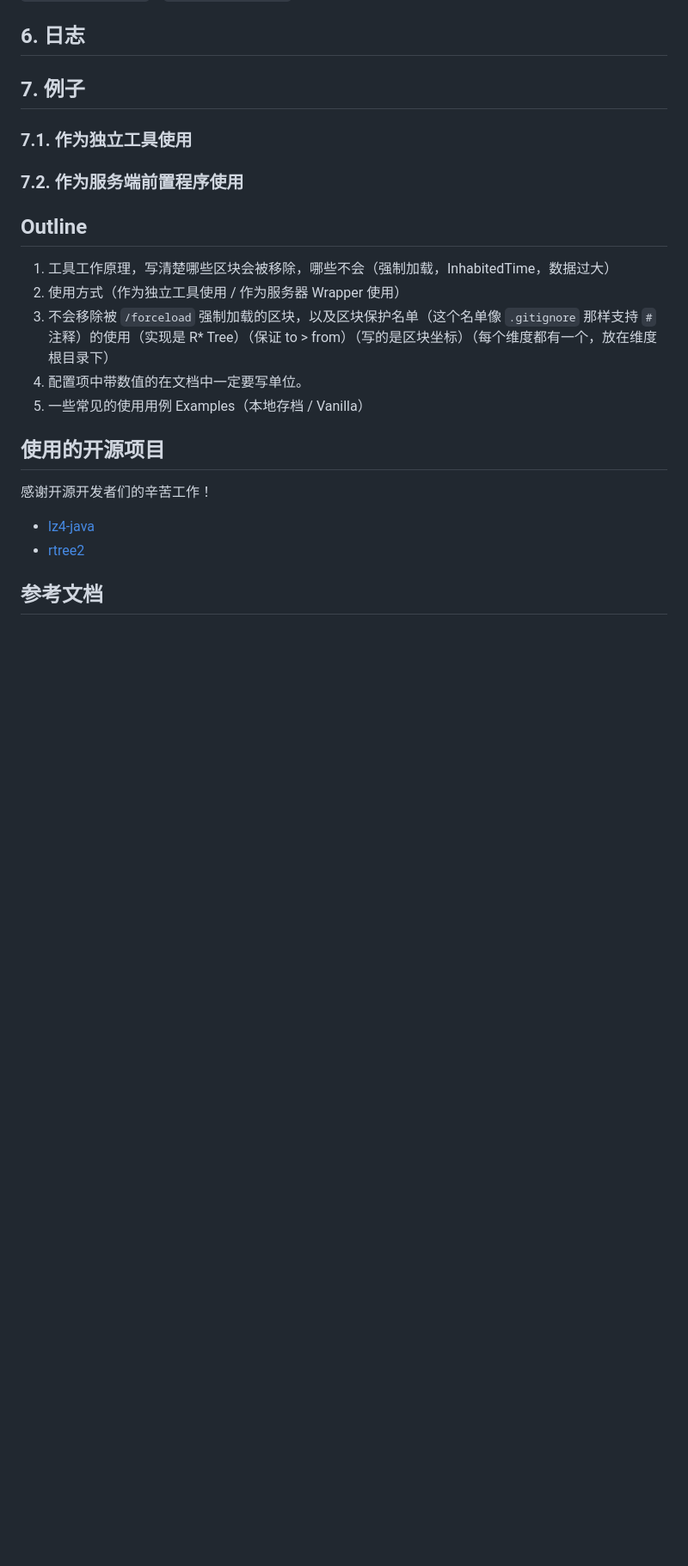
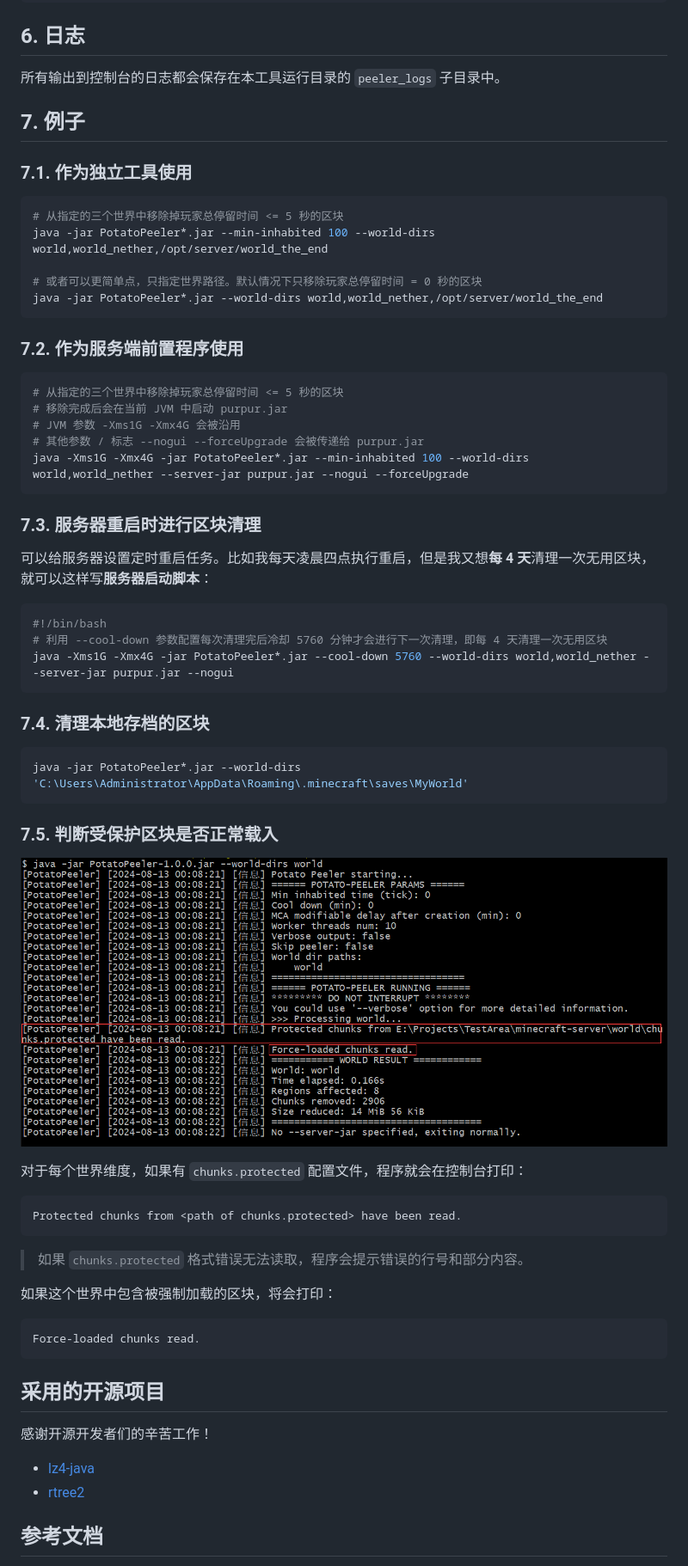
Before and after one commit to Bottle-M/PotatoPeeler, a Markdown page: README.zh_CN.md, the part around one of its changes. Shown at 86% size. Rendered like a GitHub page; pictures changed too: imgs/protected-chunks-log.png (added); folded sections open; blank space fills up the shorter version.

````diff
--- a/README.zh_CN.md
+++ b/README.zh_CN.md
@@ -131,22 +163,65 @@ world
 
 ## 6. 日志
+
+所有输出到控制台的日志都会保存在本工具运行目录的 `peeler_logs` 子目录中。
 
 ## 7. 例子
 
 ### 7.1. 作为独立工具使用
 
+```bash
+# 从指定的三个世界中移除掉玩家总停留时间 <= 5 秒的区块
+java -jar PotatoPeeler*.jar --min-inhabited 100 --world-dirs world,world_nether,/opt/server/world_the_end
+
+# 或者可以更简单点，只指定世界路径。默认情况下只移除玩家总停留时间 = 0 秒的区块
+java -jar PotatoPeeler*.jar --world-dirs world,world_nether,/opt/server/world_the_end
+```
 
 ### 7.2. 作为服务端前置程序使用
 
-## Outline
+```bash
+# 从指定的三个世界中移除掉玩家总停留时间 <= 5 秒的区块
+# 移除完成后会在当前 JVM 中启动 purpur.jar
+# JVM 参数 -Xms1G -Xmx4G 会被沿用
+# 其他参数 / 标志 --nogui --forceUpgrade 会被传递给 purpur.jar
+java -Xms1G -Xmx4G -jar PotatoPeeler*.jar --min-inhabited 100 --world-dirs world,world_nether --server-jar purpur.jar --nogui --forceUpgrade
+```
 
-1. 工具工作原理，写清楚哪些区块会被移除，哪些不会（强制加载，InhabitedTime，数据过大）
-2. 使用方式（作为独立工具使用 / 作为服务器 Wrapper 使用）
-3. 不会移除被 `/forceload` 强制加载的区块，以及区块保护名单（这个名单像 `.gitignore` 那样支持 `#` 注释）的使用（实现是 R* Tree）（保证 to > from）（写的是区块坐标）（每个维度都有一个，放在维度根目录下）
-4. 配置项中带数值的在文档中一定要写单位。
-5. 一些常见的使用用例 Examples（本地存档 / Vanilla）
+### 7.3. 服务器重启时进行区块清理
 
-## 使用的开源项目
+可以给服务器设置定时重启任务。比如我每天凌晨四点执行重启，但是我又想**每 4 天**清理一次无用区块，就可以这样写**服务器启动脚本**：
+
+```bash
+#!/bin/bash
+# 利用 --cool-down 参数配置每次清理完后冷却 5760 分钟才会进行下一次清理，即每 4 天清理一次无用区块
+java -Xms1G -Xmx4G -jar PotatoPeeler*.jar --cool-down 5760 --world-dirs world,world_nether --server-jar purpur.jar --nogui
+```
+
+### 7.4. 清理本地存档的区块
+
+```bash
+java -jar PotatoPeeler*.jar --world-dirs 'C:\Users\Administrator\AppData\Roaming\.minecraft\saves\MyWorld'
+```
+
+### 7.5. 判断受保护区块是否正常载入
+
+![ProtectedChunksRead](./imgs/protected-chunks-log.png)
+
+对于每个世界维度，如果有 `chunks.protected` 配置文件，程序就会在控制台打印：
+
+```
+Protected chunks from <path of chunks.protected> have been read.
+```
+
+> 如果 `chunks.protected` 格式错误无法读取，程序会提示错误的行号和部分内容。
+
+如果这个世界中包含被强制加载的区块，将会打印：
+
+```
+Force-loaded chunks read.
+```
+
+## 采用的开源项目
 
 感谢开源开发者们的辛苦工作！
 
````
Also changed, not shown: other parts of README.zh_CN.md (+44 -8 lines), imgs/f3-chunk-pos.png (added).
